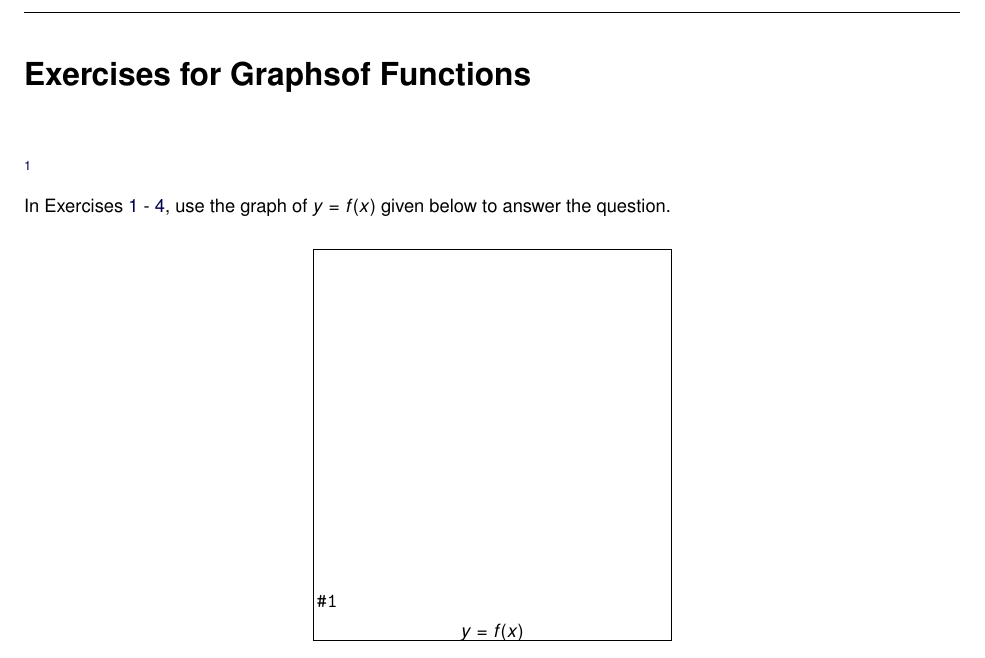
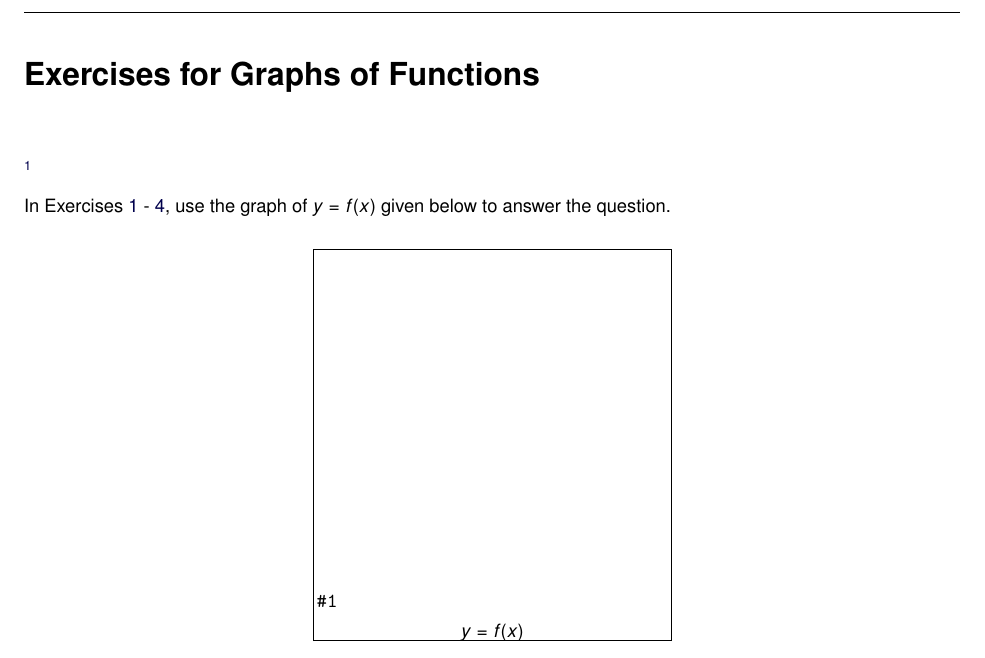
Before and after one commit to wiobber/Precalc4i, a LaTeX problem sheet (FurtherTopicsonFunctions/ExercisesforGraphsofFunctions.tex): part of page 1 of 6, cut so that both start at the same text. Compiled offline with pdfLaTeX; a LaTeX package or settings file that is missing is left out.

Commit message:
one change

```diff
--- a/FurtherTopicsonFunctions/ExercisesforGraphsofFunctions.tex
+++ b/FurtherTopicsonFunctions/ExercisesforGraphsofFunctions.tex
@@ -2,7 +2,7 @@
 
 \begin{document}
 	\author{Stitz-Zeager}
-	\xmtitle{Exercises for Graphsof Functions}{}
+	\xmtitle{Exercises for Graphs of Functions}{}
 
 \mfpicnumber{1} \opengraphsfile{ExercisesforGraphsofFunctions} % mfpic settings added
 
```
